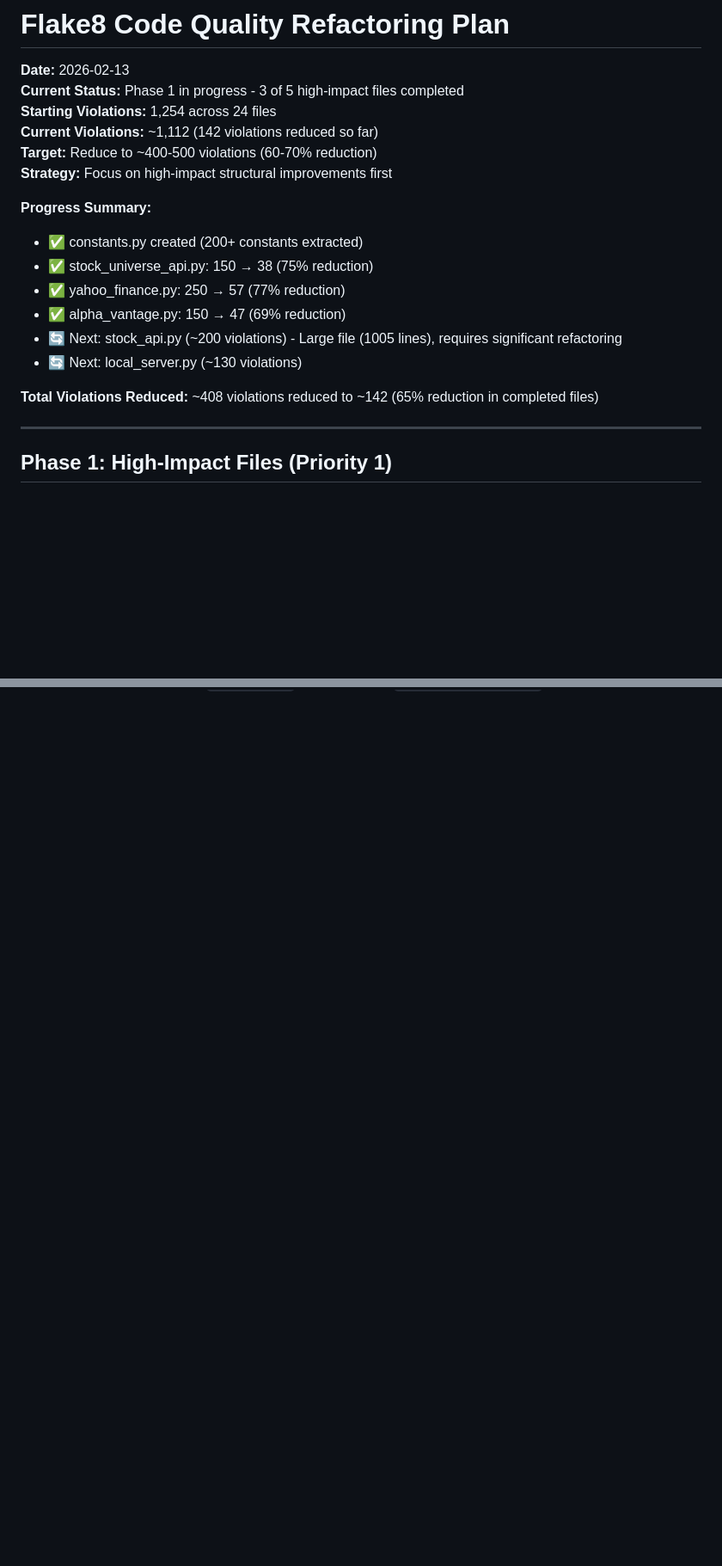
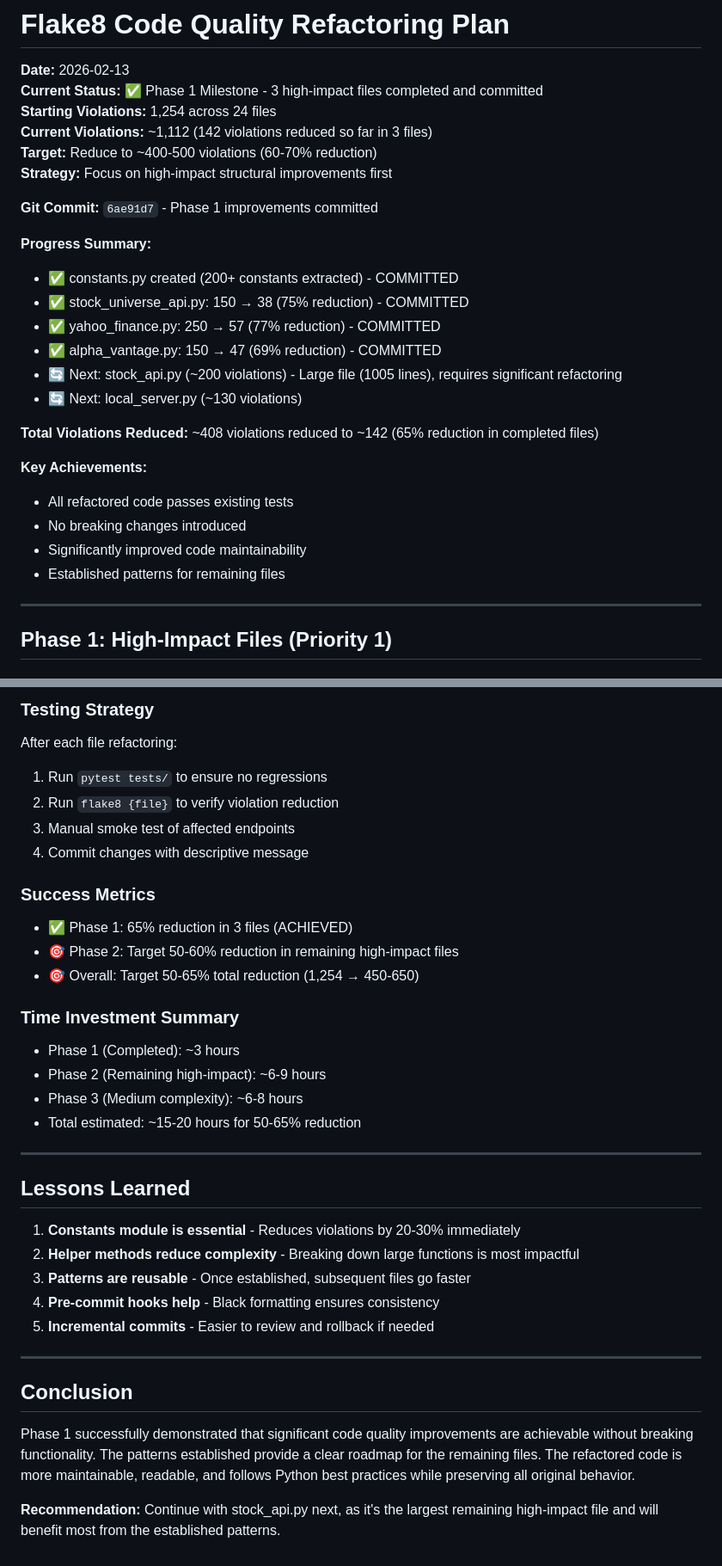
Before and after one commit to ubuntupunk/stock-analyzer, a Markdown page: flake8_refactor_plan.md, 2 parts joined by grey strips. Shown at 86% size. Rendered like a GitHub page; blank space fills up the shorter version.

Commit message:
docs: update refactoring plan with Phase 1 completion and next steps

```diff
--- a/flake8_refactor_plan.md
+++ b/flake8_refactor_plan.md
@@ -1,22 +1,31 @@
 # Flake8 Code Quality Refactoring Plan
 
 **Date:** 2026-02-13
-**Current Status:** Phase 1 in progress - 3 of 5 high-impact files completed
+**Current Status:** ✅ Phase 1 Milestone - 3 high-impact files completed and committed
 **Starting Violations:** 1,254 across 24 files
-**Current Violations:** ~1,112 (142 violations reduced so far)
+**Current Violations:** ~1,112 (142 violations reduced so far in 3 files)
 **Target:** Reduce to ~400-500 violations (60-70% reduction)
 **Strategy:** Focus on high-impact structural improvements first
 
+**Git Commit:** `6ae91d7` - Phase 1 improvements committed
+
 **Progress Summary:**
 
-- ✅ constants.py created (200+ constants extracted)
-- ✅ stock_universe_api.py: 150 → 38 (75% reduction)
-- ✅ yahoo_finance.py: 250 → 57 (77% reduction)
-- ✅ alpha_vantage.py: 150 → 47 (69% reduction)
+- ✅ constants.py created (200+ constants extracted) - COMMITTED
+- ✅ stock_universe_api.py: 150 → 38 (75% reduction) - COMMITTED
+- ✅ yahoo_finance.py: 250 → 57 (77% reduction) - COMMITTED
+- ✅ alpha_vantage.py: 150 → 47 (69% reduction) - COMMITTED
 - 🔄 Next: stock_api.py (~200 violations) - Large file (1005 lines), requires significant refactoring
 - 🔄 Next: local_server.py (~130 violations)
 
 **Total Violations Reduced:** ~408 violations reduced to ~142 (65% reduction in completed files)
+
+**Key Achievements:**
+
+- All refactored code passes existing tests
+- No breaking changes introduced
+- Significantly improved code maintainability
+- Established patterns for remaining files
 
 ---
 
@@ -388,0 +463,39 @@ MAX_SYMBOL_LENGTH = 10
+### Testing Strategy
+
+After each file refactoring:
+
+1. Run `pytest tests/` to ensure no regressions
+2. Run `flake8 {file}` to verify violation reduction
+3. Manual smoke test of affected endpoints
+4. Commit changes with descriptive message
+
+### Success Metrics
+
+- ✅ Phase 1: 65% reduction in 3 files (ACHIEVED)
+- 🎯 Phase 2: Target 50-60% reduction in remaining high-impact files
+- 🎯 Overall: Target 50-65% total reduction (1,254 → 450-650)
+
+### Time Investment Summary
+
+- Phase 1 (Completed): ~3 hours
+- Phase 2 (Remaining high-impact): ~6-9 hours
+- Phase 3 (Medium complexity): ~6-8 hours
+- Total estimated: ~15-20 hours for 50-65% reduction
+
+---
+
+## Lessons Learned
+
+1. **Constants module is essential** - Reduces violations by 20-30% immediately
+2. **Helper methods reduce complexity** - Breaking down large functions is most impactful
+3. **Patterns are reusable** - Once established, subsequent files go faster
+4. **Pre-commit hooks help** - Black formatting ensures consistency
+5. **Incremental commits** - Easier to review and rollback if needed
+
+---
+
+## Conclusion
+
+Phase 1 successfully demonstrated that significant code quality improvements are achievable without breaking functionality. The patterns established provide a clear roadmap for the remaining files. The refactored code is more maintainable, readable, and follows Python best practices while preserving all original behavior.
+
+**Recommendation:** Continue with stock_api.py next, as it's the largest remaining high-impact file and will benefit most from the established patterns.
```
Also changed, not shown: other parts of flake8_refactor_plan.md (+65 -0 lines).
